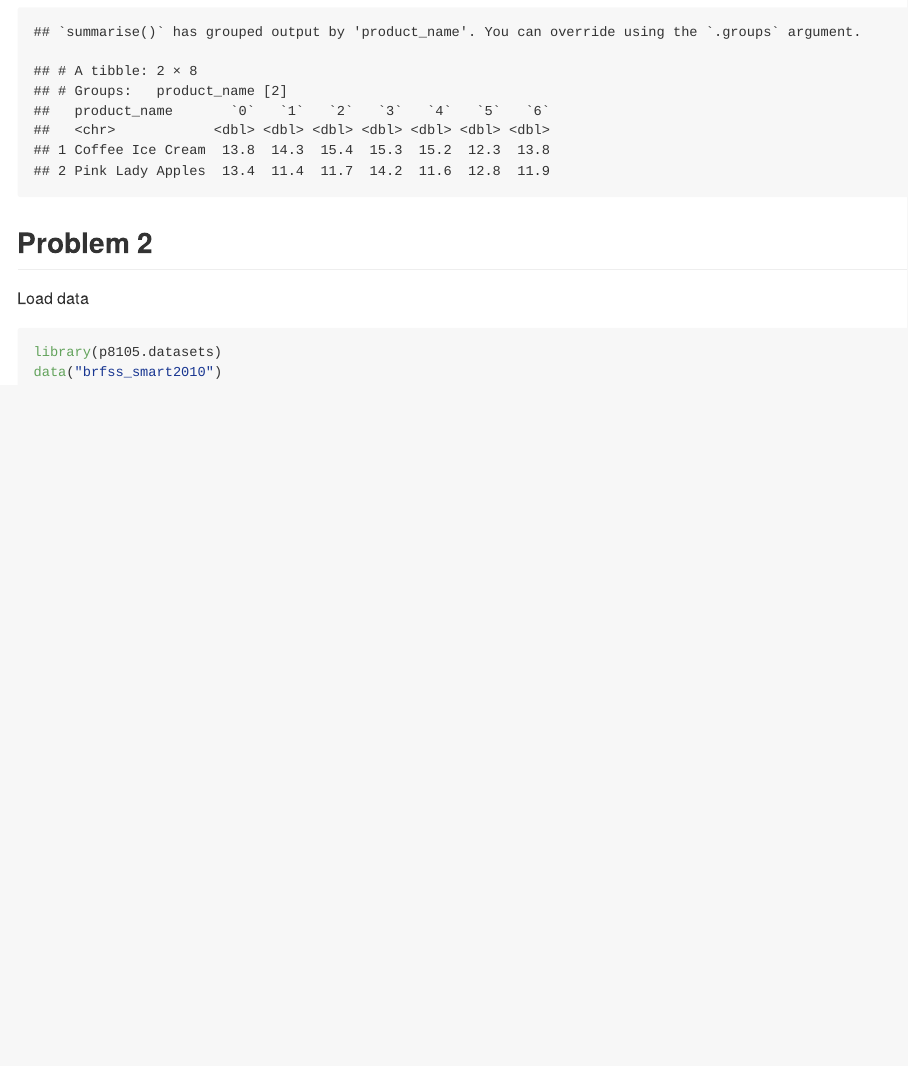
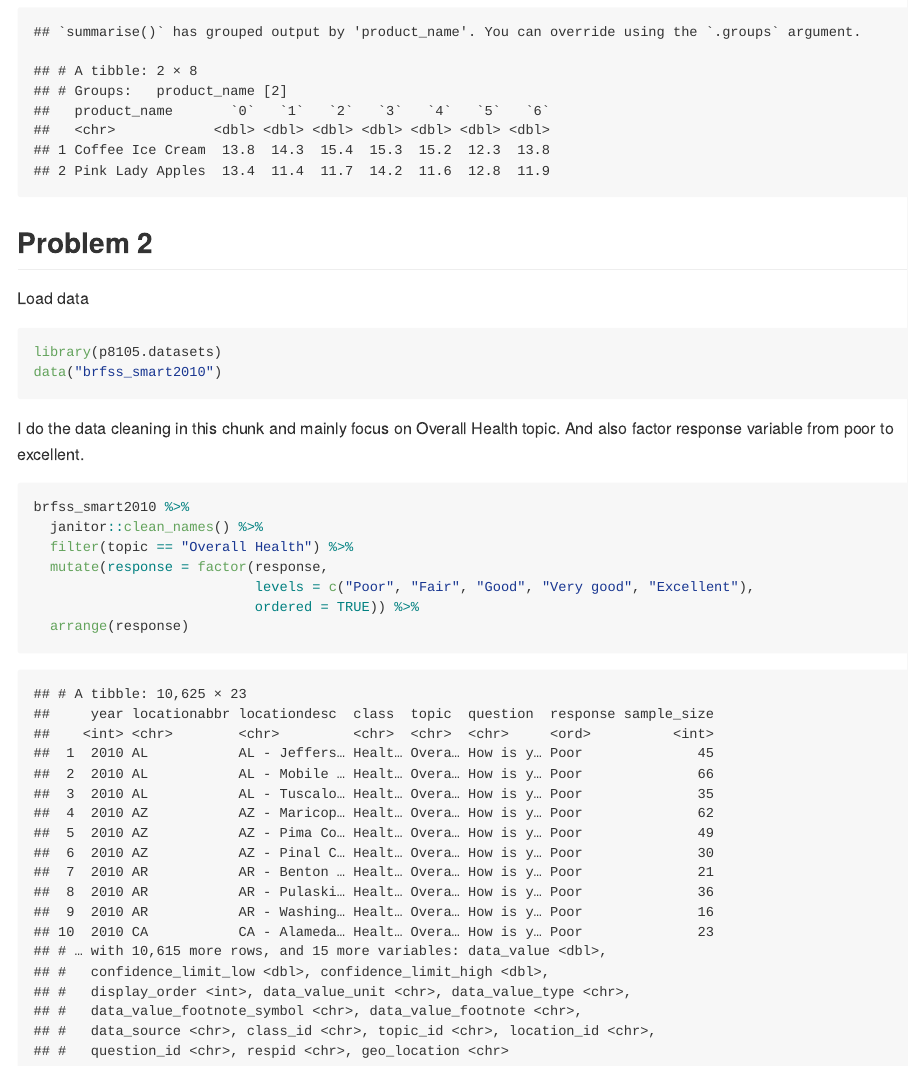
Before and after one commit to chongchongknight/p8105_hw3_yl4925, an R Markdown document (p8105_hw3_yl4925.Rmd): the page in a window 1100 px wide, from 4040 px down. The pictures show the output file p8105_hw3_yl4925.md that the author committed with the source, drawn offline in the style of GitHub.

Commit message:
data cleaning(organises response variable within Overall Health topic)

````diff
--- a/p8105_hw3_yl4925.Rmd
+++ b/p8105_hw3_yl4925.Rmd
@@ -95,3 +95,14 @@ Load data
 library(p8105.datasets)
 data("brfss_smart2010")
 ```
+
+I do the data cleaning in this chunk and mainly focus on Overall Health topic. And also factor response variable from poor to excellent.
+```{r}
+brfss_smart2010 %>%
+  janitor::clean_names() %>%
+  filter(topic == "Overall Health") %>%
+  mutate(response = factor(response,
+                           levels = c("Poor", "Fair", "Good", "Very good", "Excellent"),
+                           ordered = TRUE)) %>%
+  arrange(response)
+```
````
Also changed, not shown: p8105_hw3_yl4925.md.
